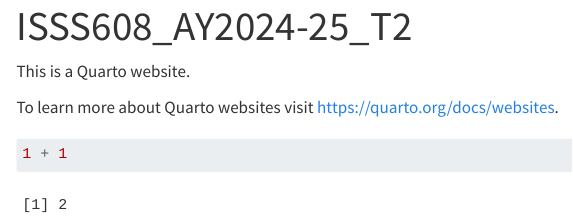
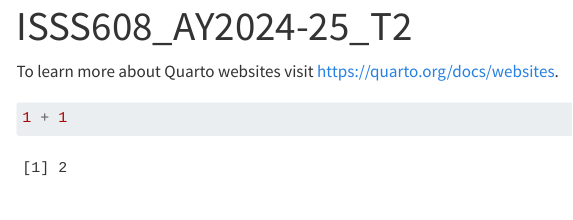
Before and after one commit to brigittatsai/ISSS608_AY2024-25_T2, a Quarto document (index.qmd): the page in a window 1100 px wide, from its top. Rendered offline with R 4.5, knitr and Pandoc in place of Quarto, with nearby package versions; menus at the side of the page are left out.

Commit message:
Initial commit

```diff
--- a/index.qmd
+++ b/index.qmd
@@ -1,8 +1,6 @@
 ---
 title: "ISSS608_AY2024-25_T2"
 ---
-
-This is a Quarto website.
 
 To learn more about Quarto websites visit <https://quarto.org/docs/websites>.
 
```
